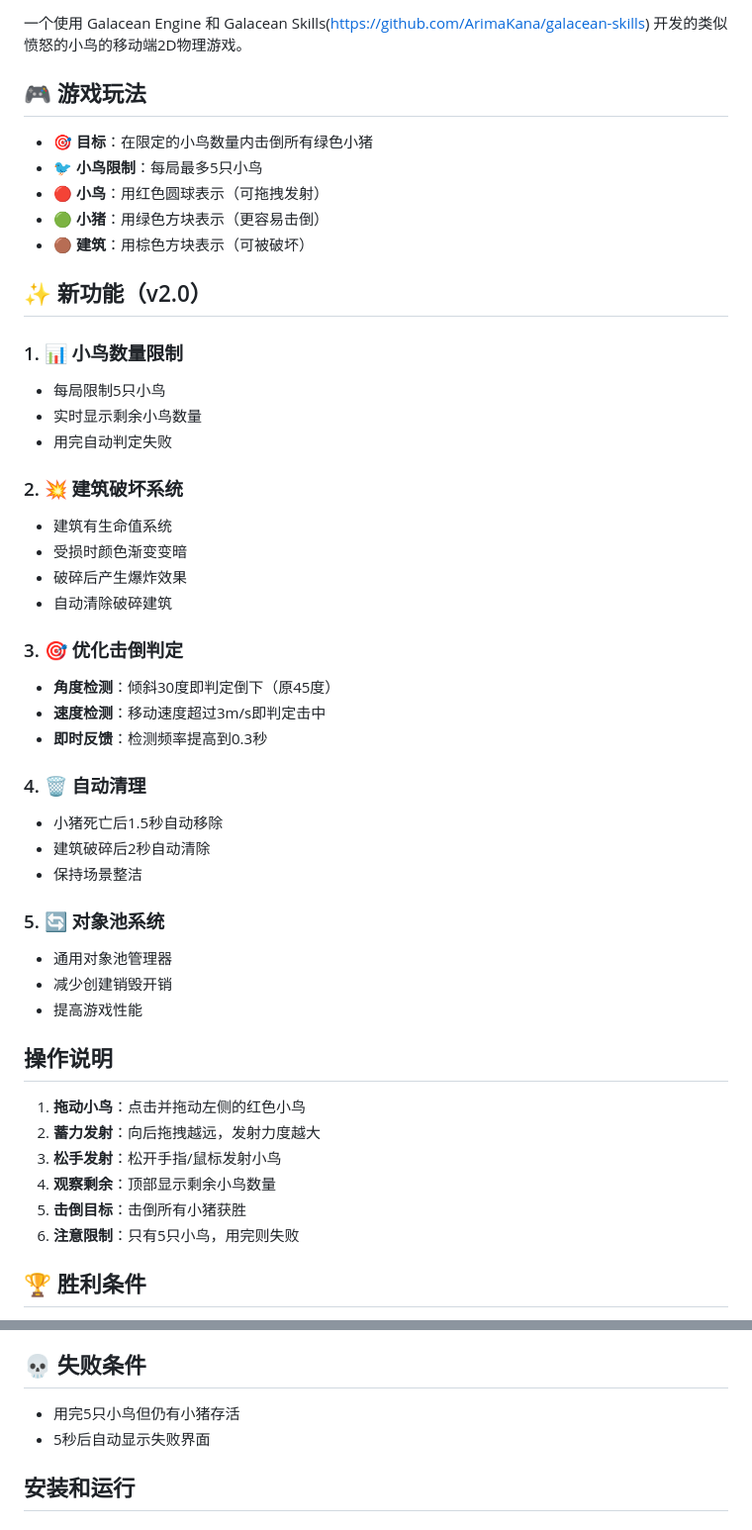
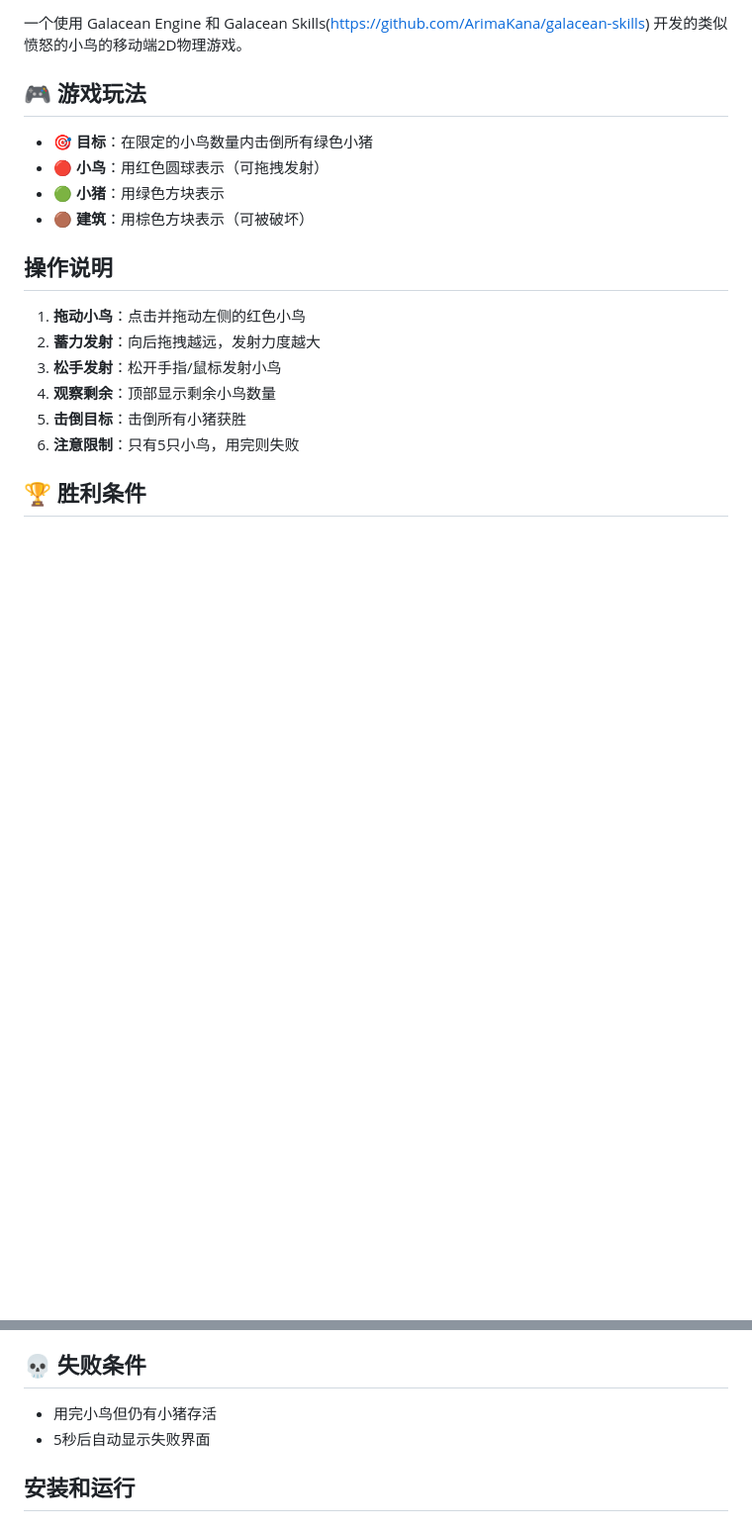
Before and after one commit to it-tttt/angry-birds-game, a Markdown page: README.md, 2 parts joined by grey strips. Shown at 99% size. Rendered like a GitHub page; blank space fills up the shorter version.

```diff
--- a/README.md
+++ b/README.md
@@ -5,38 +5,9 @@
 ## 🎮 游戏玩法
 
 - 🎯 **目标**：在限定的小鸟数量内击倒所有绿色小猪
-- 🐦 **小鸟限制**：每局最多5只小鸟
 - 🔴 **小鸟**：用红色圆球表示（可拖拽发射）
-- 🟢 **小猪**：用绿色方块表示（更容易击倒）
+- 🟢 **小猪**：用绿色方块表示
 - 🟤 **建筑**：用棕色方块表示（可被破坏）
-
-## ✨ 新功能（v2.0）
-
-### 1. 📊 小鸟数量限制
-- 每局限制5只小鸟
-- 实时显示剩余小鸟数量
-- 用完自动判定失败
-
-### 2. 💥 建筑破坏系统
-- 建筑有生命值系统
-- 受损时颜色渐变变暗
-- 破碎后产生爆炸效果
-- 自动清除破碎建筑
-
-### 3. 🎯 优化击倒判定
-- **角度检测**：倾斜30度即判定倒下（原45度）
-- **速度检测**：移动速度超过3m/s即判定击中
-- **即时反馈**：检测频率提高到0.3秒
-
-### 4. 🗑️ 自动清理
-- 小猪死亡后1.5秒自动移除
-- 建筑破碎后2秒自动清除
-- 保持场景整洁
-
-### 5. 🔄 对象池系统
-- 通用对象池管理器
-- 减少创建销毁开销
-- 提高游戏性能
 
 ## 操作说明
 
@@ -55,7 +26,7 @@
 
 ## 💀 失败条件
 
-- 用完5只小鸟但仍有小猪存活
+- 用完小鸟但仍有小猪存活
 - 5秒后自动显示失败界面
 
 ## 安装和运行
```
